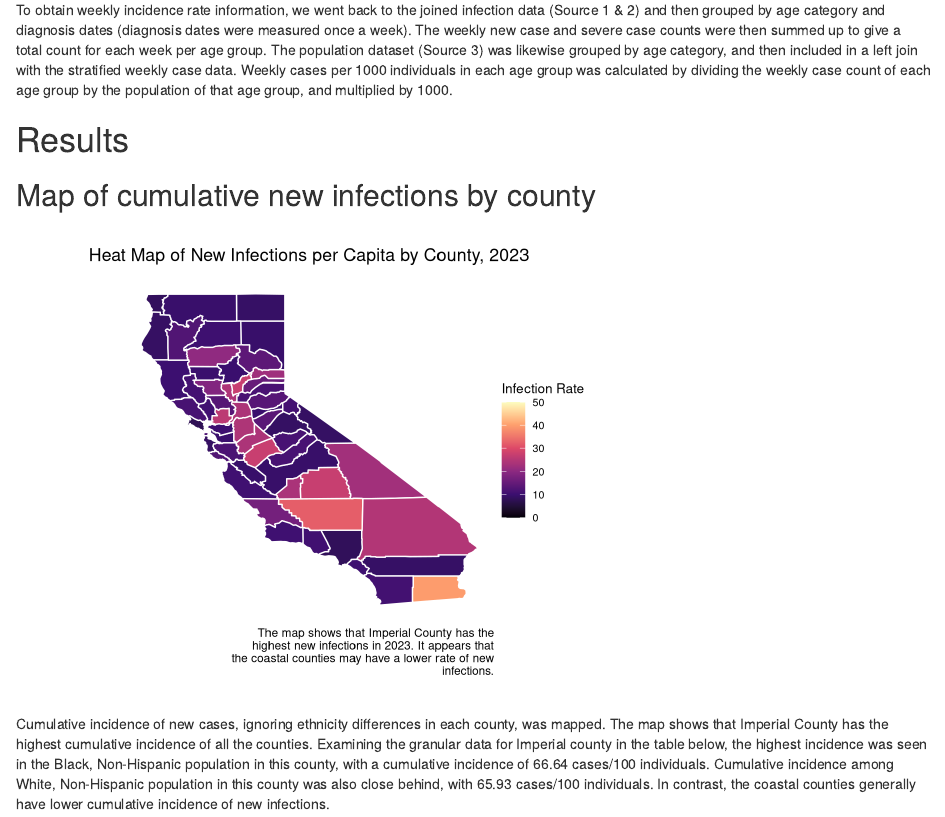
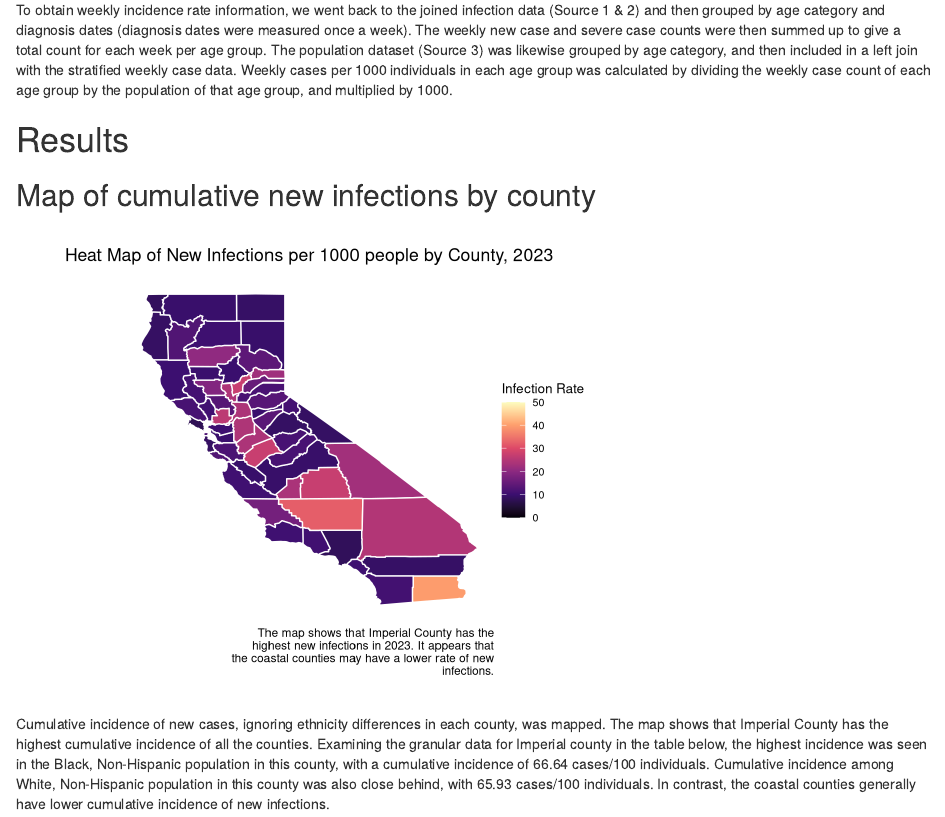
Before and after one commit to estherkong/ph251w_group_project, an R Markdown document (Milestone_6.Rmd): the page in a window 1100 px wide, from 1390 px down. Rendered offline with R 4.5, knitr and Pandoc, with nearby package versions; some code elsewhere in the file could not run offline.

Commit message:
Updated map to say per '1000 people'

```diff
--- a/Milestone_6.Rmd
+++ b/Milestone_6.Rmd
@@ -126,7 +126,7 @@ wrapped_caption <- str_wrap(long_caption, width = 50)
 ggplot(map_data, aes(long, lat, group = group, fill = new_infections_per_capita)) +
   geom_polygon(color = "white") +
   scale_fill_viridis_c(option = "magma", limits = c(0,50), na.value = "grey") +
-  labs(title = "Heat Map of New Infections per Capita by County, 2023", fill = "Infection Rate", caption = wrapped_caption) +
+  labs(title = "Heat Map of New Infections per 1000 people by County, 2023", fill = "Infection Rate", caption = wrapped_caption) +
   theme_void() +
   theme(
   plot.title = element_text(hjust = 0.5, margin = margin(b = 10)),
```
